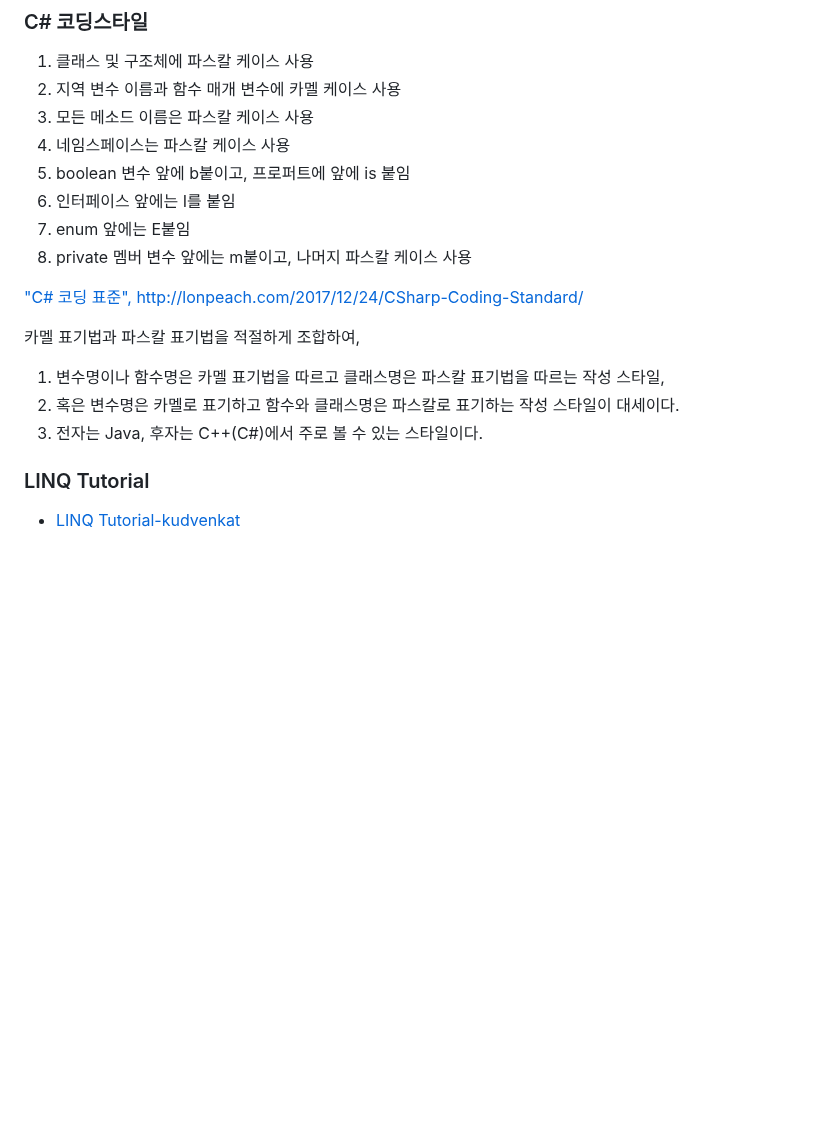
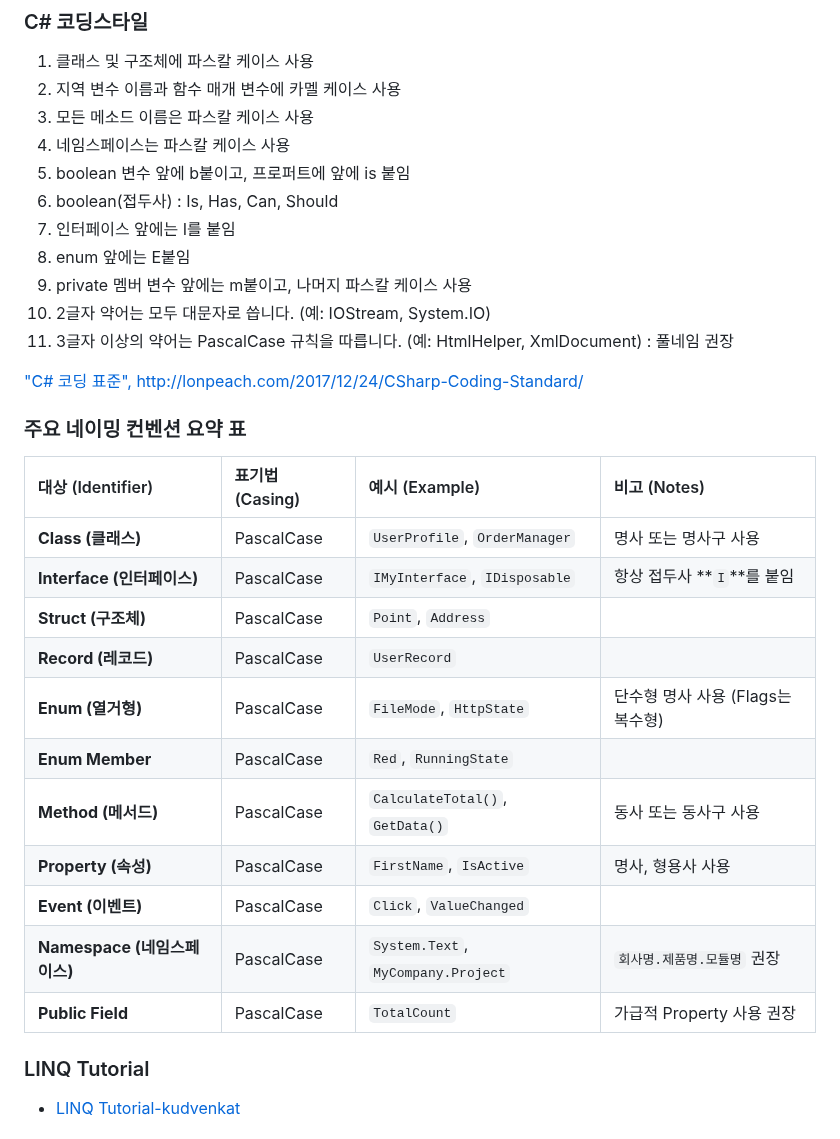
Before and after one commit to DebugJO/HelloWorldSample, a Markdown page: CSharp/README.md, the part around the change. GitHub-like rendering; blank space fills up the shorter version.

```diff
--- a/CSharp/README.md
+++ b/CSharp/README.md
@@ -4,16 +4,30 @@
 3. 모든 메소드 이름은 파스칼 케이스 사용
 4. 네임스페이스는 파스칼 케이스 사용
 5. boolean 변수 앞에 b붙이고, 프로퍼트에 앞에 is 붙임
-6. 인터페이스 앞에는 I를 붙임
-7. enum 앞에는 E붙임
-8. private 멤버 변수 앞에는 m붙이고, 나머지 파스칼 케이스 사용
+6. boolean(접두사) : Is, Has, Can, Should
+7. 인터페이스 앞에는 I를 붙임
+8. enum 앞에는 E붙임
+9. private 멤버 변수 앞에는 m붙이고, 나머지 파스칼 케이스 사용
+10. 2글자 약어는 모두 대문자로 씁니다. (예: IOStream, System.IO)
+11. 3글자 이상의 약어는 PascalCase 규칙을 따릅니다. (예: HtmlHelper, XmlDocument) : 풀네임 권장
 
 ["C# 코딩 표준", http://lonpeach.com/2017/12/24/CSharp-Coding-Standard/ ](https://docs.popekim.com/ko/coding-standards/csharp)
 
-카멜 표기법과 파스칼 표기법을 적절하게 조합하여,
-1. 변수명이나 함수명은 카멜 표기법을 따르고 클래스명은 파스칼 표기법을 따르는 작성 스타일,
-2. 혹은 변수명은 카멜로 표기하고 함수와 클래스명은 파스칼로 표기하는 작성 스타일이 대세이다.
-3. 전자는 Java, 후자는 C++(C#)에서 주로 볼 수 있는 스타일이다.
+### 주요 네이밍 컨벤션 요약 표
+
+| 대상 (Identifier) | 표기법 (Casing) | 예시 (Example) | 비고 (Notes) |
+| :--- | :--- | :--- | :--- |
+| **Class (클래스)** | PascalCase | `UserProfile`, `OrderManager` | 명사 또는 명사구 사용 |
+| **Interface (인터페이스)** | PascalCase | `IMyInterface`, `IDisposable` | 항상 접두사 **`I`**를 붙임 |
+| **Struct (구조체)** | PascalCase | `Point`, `Address` | |
+| **Record (레코드)** | PascalCase | `UserRecord` | |
+| **Enum (열거형)** | PascalCase | `FileMode`, `HttpState` | 단수형 명사 사용 (Flags는 복수형) |
+| **Enum Member** | PascalCase | `Red`, `RunningState` | |
+| **Method (메서드)** | PascalCase | `CalculateTotal()`, `GetData()` | 동사 또는 동사구 사용 |
+| **Property (속성)** | PascalCase | `FirstName`, `IsActive` | 명사, 형용사 사용 |
+| **Event (이벤트)** | PascalCase | `Click`, `ValueChanged` | |
+| **Namespace (네임스페이스)** | PascalCase | `System.Text`, `MyCompany.Project` | `회사명.제품명.모듈명` 권장 |
+| **Public Field** | PascalCase | `TotalCount` | 가급적 Property 사용 권장 |
 
 ### LINQ Tutorial
 * [LINQ Tutorial-kudvenkat](https://www.youtube.com/playlist?list=PL6n9fhu94yhWi8K02Eqxp3Xyh_OmQ0Rp6)
```
